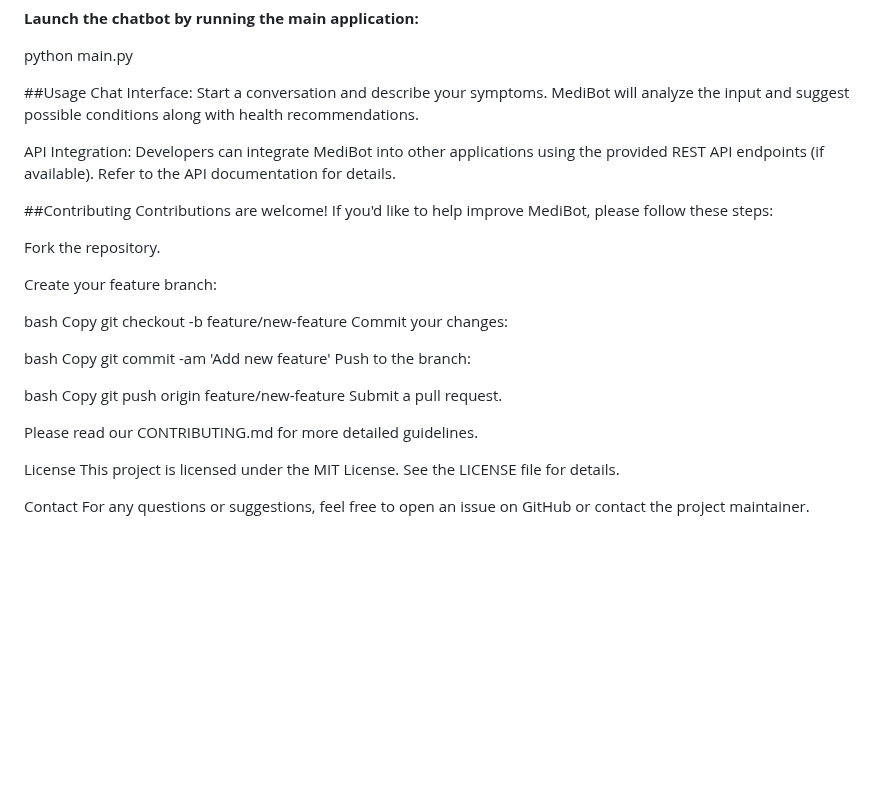
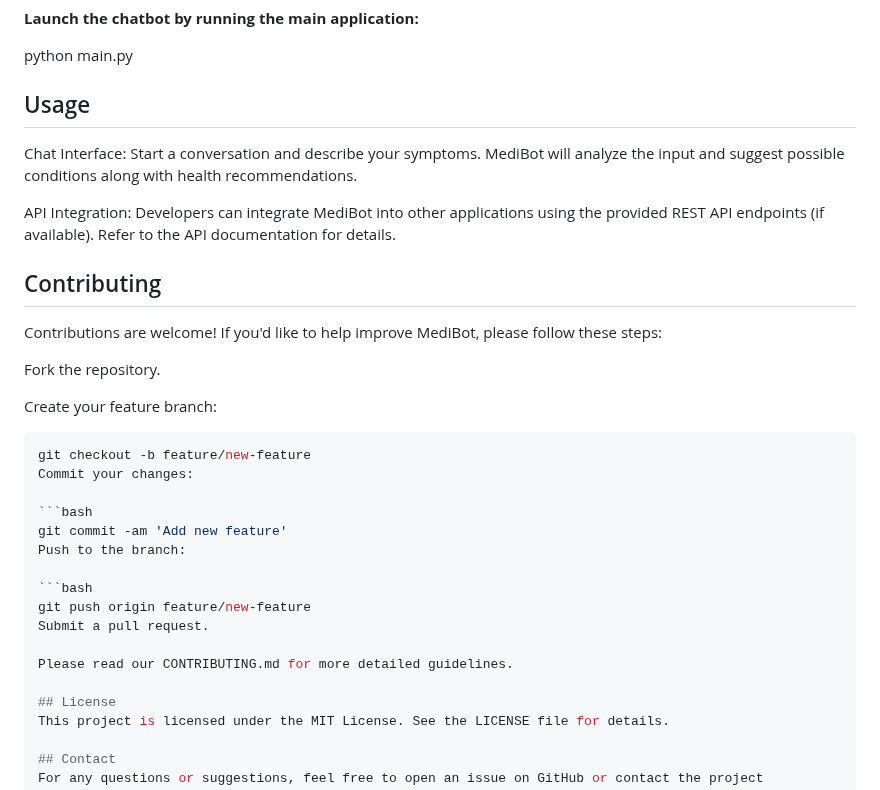
Before and after one commit to vinaykadam007/MediBot, a Markdown page: Readme.MD, the part around the change. Drawn GitHub-style; blank space fills up the shorter version.

````diff
--- a/Readme.MD
+++ b/Readme.MD
@@ -62,39 +62,36 @@ Update any configuration files (if needed) to match your environment settings. R
    python main.py
 
 
-##Usage
+## Usage
 Chat Interface:
 Start a conversation and describe your symptoms. MediBot will analyze the input and suggest possible conditions along with health recommendations.
 
 API Integration:
 Developers can integrate MediBot into other applications using the provided REST API endpoints (if available). Refer to the API documentation for details.
 
-##Contributing
+## Contributing
 Contributions are welcome! If you'd like to help improve MediBot, please follow these steps:
 
 Fork the repository.
 
 Create your feature branch:
 
-bash
-Copy
+```bash
 git checkout -b feature/new-feature
 Commit your changes:
 
-bash
-Copy
+```bash
 git commit -am 'Add new feature'
 Push to the branch:
 
-bash
-Copy
+```bash
 git push origin feature/new-feature
 Submit a pull request.
 
 Please read our CONTRIBUTING.md for more detailed guidelines.
 
-License
+## License
 This project is licensed under the MIT License. See the LICENSE file for details.
 
-Contact
+## Contact
 For any questions or suggestions, feel free to open an issue on GitHub or contact the project maintainer.
````
